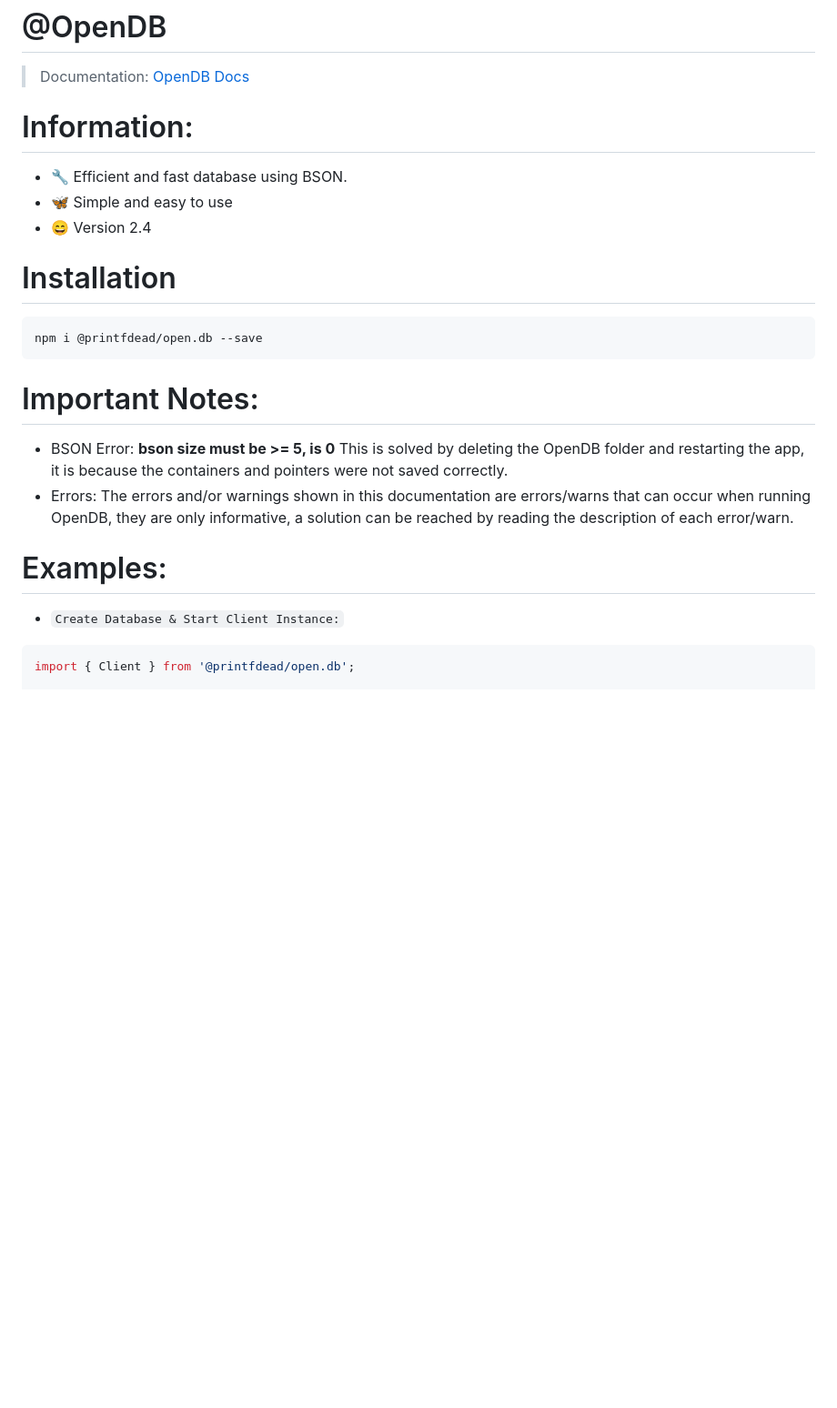
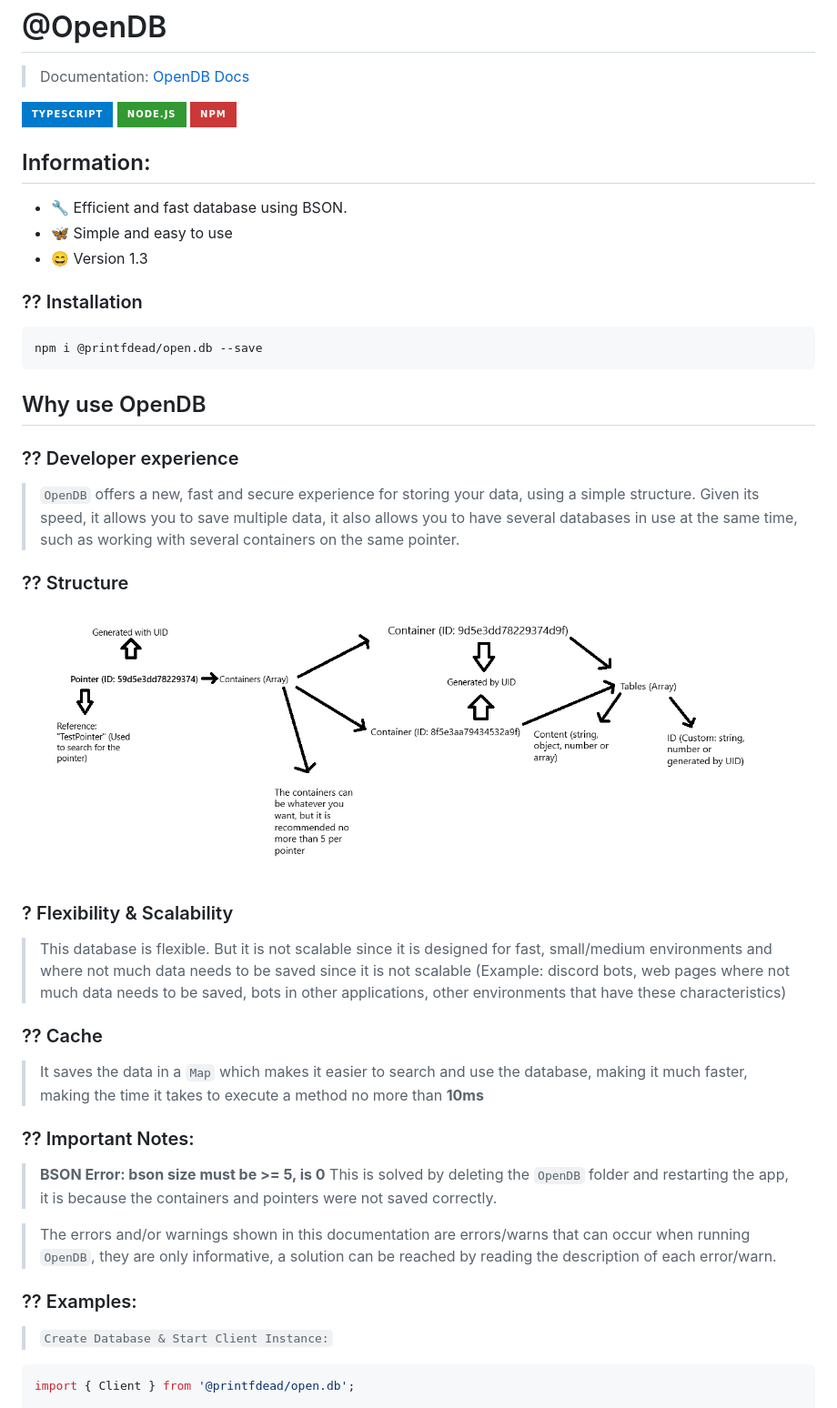
Before and after one commit to jjprintf/OpenDB, a Markdown page: README.md, the part around the change printed below. Shown: that part at 91% size. Drawn GitHub-style; pictures changed too: assets/Structure.png (added); badges without logos; blank space fills up the shorter version.

````diff
--- a/README.md
+++ b/README.md
@@ -2,22 +2,43 @@
 
 > Documentation: [OpenDB Docs](https://printfdead.github.io/opendb/index.html)
 
-# Information:
+![Typescript](https://img.shields.io/badge/TypeScript-007ACC?style=for-the-badge&logo=typescript&logoColor=white)
+![Node](https://img.shields.io/badge/Node.js-339933?style=for-the-badge&logo=nodedotjs&logoColor=white)
+![NPM](https://img.shields.io/badge/npm-CB3837?style=for-the-badge&logo=npm&logoColor=white)
+
+## Information:
 - :wrench: Efficient and fast database using BSON.
 - :butterfly: Simple and easy to use
-- :smile: Version 2.4
+- :smile: Version 1.3
 
-# Installation
+### ?? Installation
 ```sh
 npm i @printfdead/open.db --save
 ```
 
-# Important Notes:
-- BSON Error: **bson size must be >= 5, is 0** This is solved by deleting the OpenDB folder and restarting the app, it is because the containers and pointers were not saved correctly.
-- Errors: The errors and/or warnings shown in this documentation are errors/warns that can occur when running OpenDB, they are only informative, a solution can be reached by reading the description of each error/warn.
+## Why use OpenDB
 
-# Examples:
-- `Create Database & Start Client Instance:`
+### ?? Developer experience
+> `OpenDB` offers a new, fast and secure experience for storing your data, using a simple structure.
+> Given its speed, it allows you to save multiple data, it also allows you to have several databases in use at the same time, such as working with several containers on the same pointer.
+
+### ?? Structure
+<img height="300" src="assets/Structure.png" alt="OpenDB Structure">
+
+### ? Flexibility & Scalability
+> This database is flexible.
+> But it is not scalable since it is designed for fast, small/medium environments and where not much data needs to be saved since it is not scalable (Example: discord bots, web pages where not much data needs to be saved, bots in other applications, other environments that have these characteristics)
+
+### ?? Cache
+> It saves the data in a `Map` which makes it easier to search and use the database, making it much faster, making the time it takes to execute a method no more than **10ms**
+
+### ?? Important Notes:
+> **BSON Error: bson size must be >= 5, is 0** This is solved by deleting the `OpenDB` folder and restarting the app, it is because the containers and pointers were not saved correctly.
+
+> The errors and/or warnings shown in this documentation are errors/warns that can occur when running `OpenDB`, they are only informative, a solution can be reached by reading the description of each error/warn.
+
+### ?? Examples:
+> `Create Database & Start Client Instance:`
 ```ts
 import { Client } from '@printfdead/open.db';
 
````
Also changed, not shown: other parts of README.md (+26 -28 lines), 3 other files.
